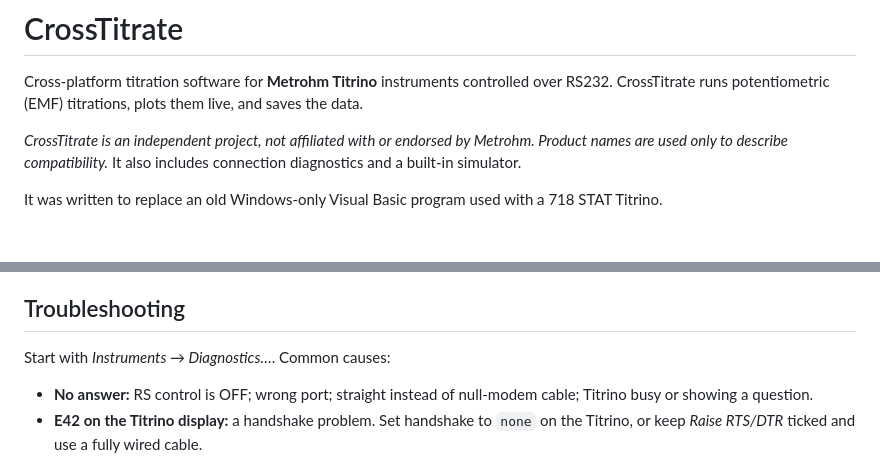
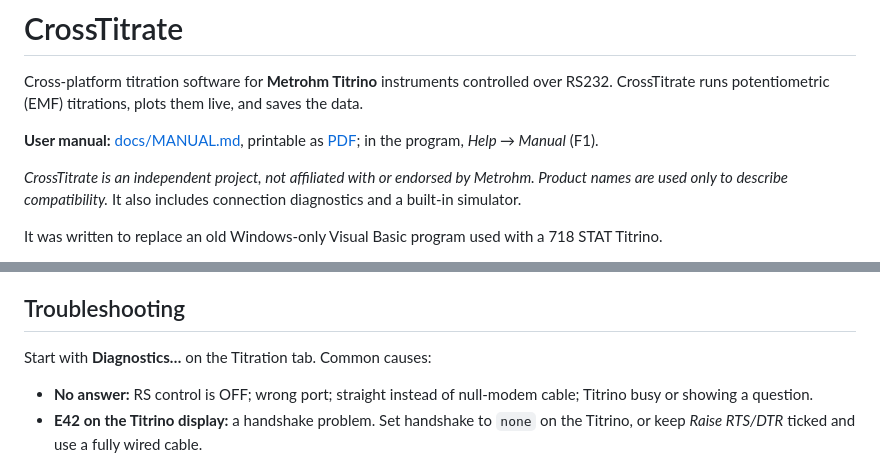
Before and after one commit to ohlincha/crosstitrate, a Markdown page: README.md, 2 parts joined by grey strips. Rendered like a GitHub page; blank space fills up the shorter version.

```diff
--- a/README.md
+++ b/README.md
@@ -2,6 +2,9 @@
 
 Cross-platform titration software for **Metrohm Titrino** instruments controlled over
 RS232. CrossTitrate runs potentiometric (EMF) titrations, plots them live, and saves the data.
+
+**User manual:** [docs/MANUAL.md](docs/MANUAL.md), printable as
+[PDF](docs/CrossTitrate-Manual.pdf); in the program, *Help → Manual* (F1).
 
 *CrossTitrate is an independent project, not affiliated with or endorsed by Metrohm. Product names
 are used only to describe compatibility.*
@@ -159,7 +162,7 @@ protocols that are not publicly documented. They are not supported.
 
 ## Troubleshooting
 
-Start with *Instruments → Diagnostics…*. Common causes:
+Start with **Diagnostics…** on the Titration tab. Common causes:
 
 - **No answer:** RS control is OFF; wrong port; straight instead of null-modem cable;
   Titrino busy or showing a question.
```
Also changed, not shown: other parts of README.md (+5 -1 lines), docs/MANUAL.md (added, +187 -0 lines), docs/screenshot-burettes.png (added), docs/screenshot-diagnostics.png, docs/screenshot-titration.png, 10 other files.
